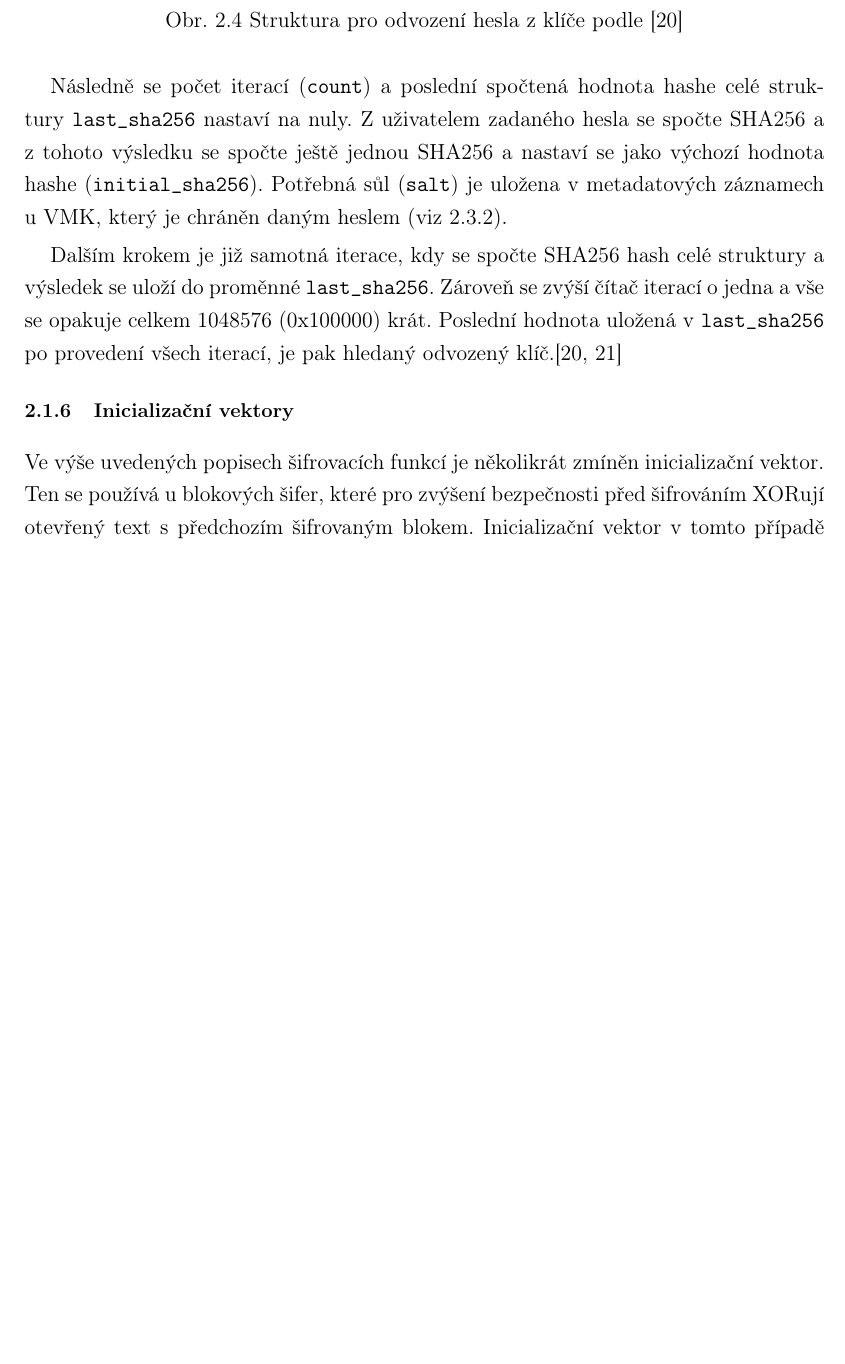
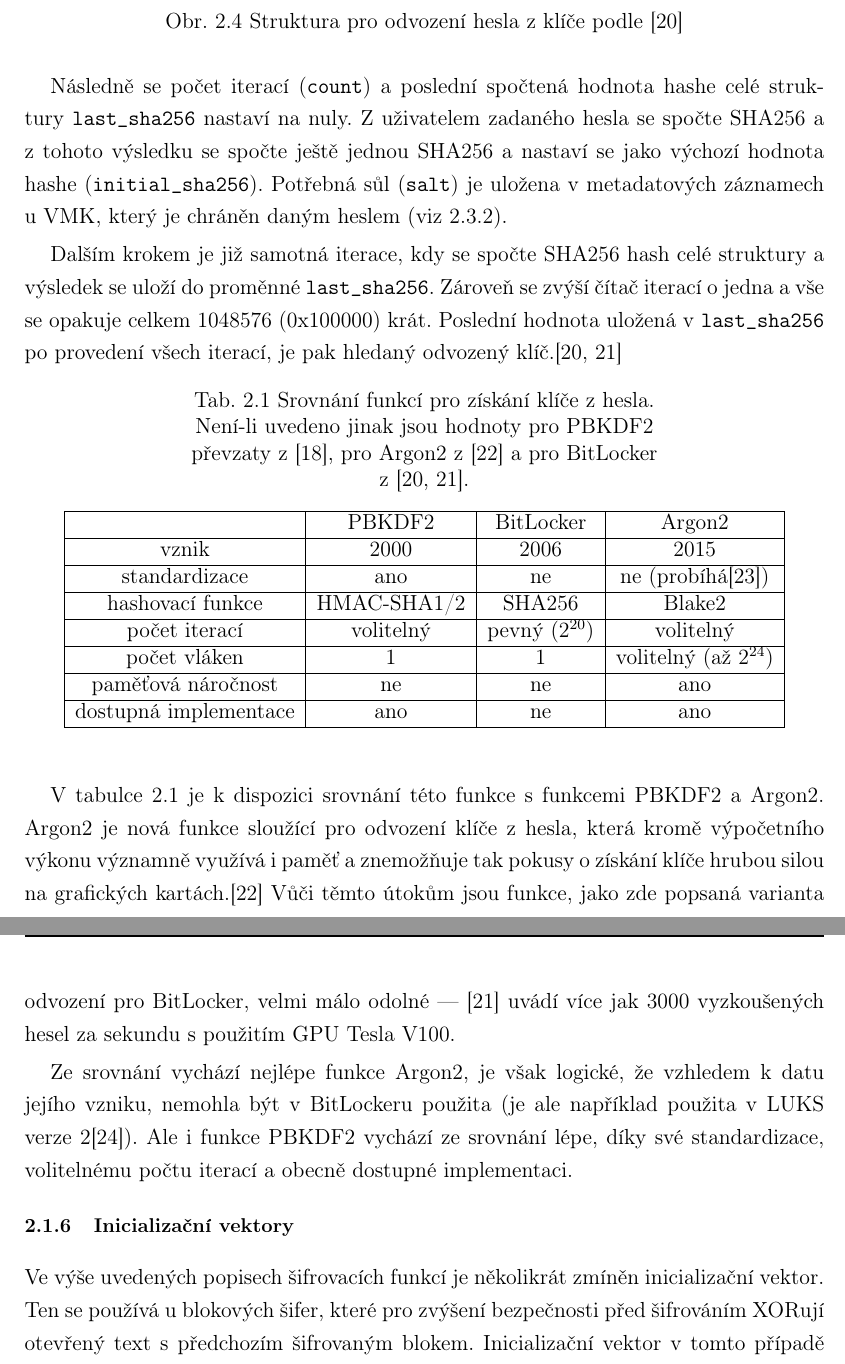
Before and after one commit to vojtechtrefny/thesis, a LaTeX document (text/prace.tex, which reads text/tex/text.tex): part of page 17 of 67 before the commit and two parts of pages 17 and 18 of 68 after it, the two joined at a grey line, cut so that both start at the same text, the shorter picture padded with empty space. The pictures show the PDF file text/prace.pdf that the author committed with the source.

Commit message:
text: Add simple KDF comparison

```diff
--- a/text/tex/text.tex
+++ b/text/tex/text.tex
@@ -143,6 +143,31 @@ uint64_t count;
 Následně se počet iterací (\texttt{count}) a poslední spočtená hodnota hashe celé struktury \texttt{last$\_$sha256} nastaví na nuly. Z~uživatelem zadaného hesla se spočte SHA256 a z~tohoto výsledku se spočte ještě jednou SHA256 a nastaví se jako výchozí hodnota hashe (\texttt{initial$\_$sha256}). Potřebná sůl (\texttt{salt}) je uložena v~metadatových záznamech u~VMK, který je chráněn daným heslem (viz \ref{sec:vmk}).
 
 Dalším krokem je již samotná iterace, kdy se spočte SHA256 hash celé struktury a výsledek se uloží do proměnné \texttt{last$\_$sha256}. Zároveň se zvýší čítač iterací o~jedna a vše se opakuje celkem 1048576 (0x100000) krát. Poslední hodnota uložená v~\texttt{last$\_$sha256} po provedení všech iterací, je pak hledaný odvozený klíč.\cite{Metz2011,Agostini2019}
+
+\begin{table}[h]
+\catcode`\-=12
+\captionsetup{width=0.65\linewidth}
+\caption{Srovnání funkcí pro získání klíče z~hesla. Není-li uvedeno jinak jsou hodnoty pro PBKDF2 převzaty z~\cite{Kaliski2000}, pro Argon2 z~\cite{Biryukov2017} a pro BitLocker z~\cite{Metz2011,Agostini2019}.}
+\label{tab:kdf-compare}
+\begin{center}
+\centering
+\begin{tabular}{|c|c|c|c|c|}
+  \hline
+    & PBKDF2 & BitLocker & Argon2 \\ \hline
+vznik & 2000 & 2006 & 2015 \\ \hline
+standardizace & ano & ne & ne (probíhá\cite{IETFArgon}) \\ \hline
+hashovací funkce & HMAC-SHA1/2 & SHA256 & Blake2 \\ \hline
+počet iterací & volitelný & pevný ($2^{20}$) & volitelný \\ \hline
+počet vláken & 1 & 1 & volitelný (až $2^{24}$) \\ \hline
+paměťová náročnost & ne & ne & ano \\ \hline
+dostupná implementace & ano & ne & ano \\ \hline
+\end{tabular}
+\end{center}
+\end{table}
+
+V~tabulce \ref{tab:kdf-compare} je k~dispozici srovnání této funkce s~funkcemi PBKDF2 a Argon2. Argon2 je nová funkce sloužící pro odvození klíče z~hesla, která kromě výpočetního výkonu významně využívá i paměť a znemožňuje tak pokusy o~získání klíče hrubou silou na grafických kartách.\cite{Biryukov2017} Vůči těmto útokům jsou funkce, jako zde popsaná varianta odvození pro BitLocker, velmi málo odolné --- \cite{Agostini2019} uvádí pro BitLocker zařízení více jak 3000 vyzkoušených hesel za sekundu s~použitím GPU Tesla V100.
+
+Ze srovnání vychází nejlépe funkce Argon2, je však logické, že vzhledem k~datu jejího vzniku, nemohla být v~BitLockeru použita (je ale například použita v~LUKS verze 2\cite{Broz20181}). Ale i funkce PBKDF2 vychází ze srovnání lépe, díky své standardizace, volitelnému počtu iterací a obecně dostupné implementaci.
 
 \n{3}{Inicializační vektory}\label{sec:iv}
 
```
Also changed, not shown: text/prace.tex (+6 -0 lines), text/prace.pdf, text/tex/text.tex (4 more changed lines).
